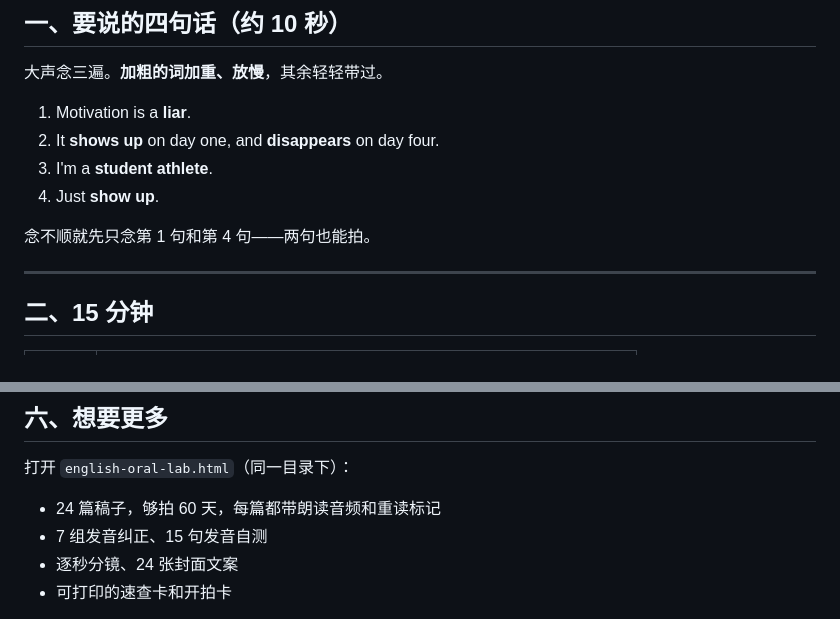
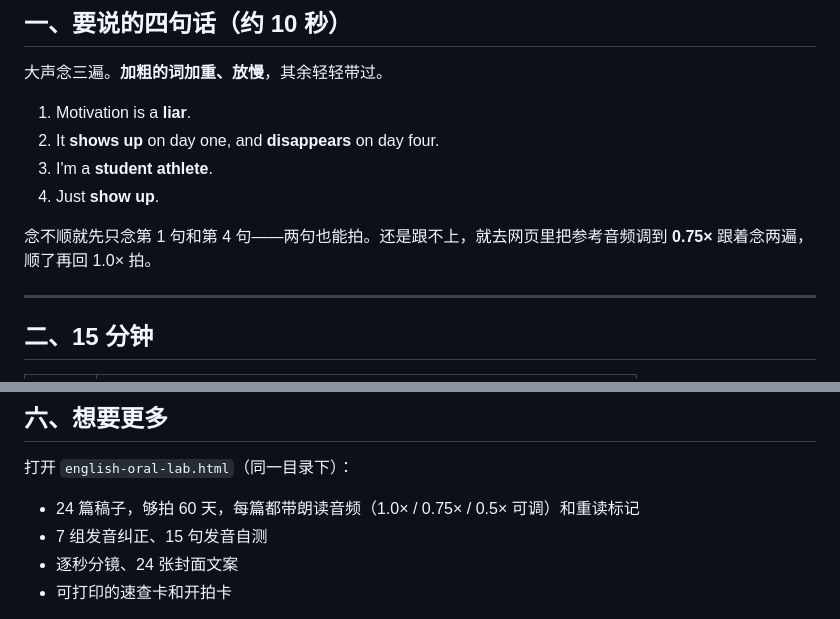
Before and after one commit to ZAIN0214/dsh-workspace, a Markdown page: 口播-今晚就拍.md, 2 parts joined by grey strips. GitHub-like rendering.

```diff
--- a/口播-今晚就拍.md
+++ b/口播-今晚就拍.md
@@ -13,7 +13,7 @@
 3. I'm a **student athlete**.
 4. Just **show up**.
 
-念不顺就先只念第 1 句和第 4 句——两句也能拍。
+念不顺就先只念第 1 句和第 4 句——两句也能拍。还是跟不上，就去网页里把参考音频调到 **0.75×** 跟着念两遍，顺了再回 1.0× 拍。
 
 ---
 
@@ -74,7 +74,7 @@
 
 打开 `english-oral-lab.html`（同一目录下）：
 
-- 24 篇稿子，够拍 60 天，每篇都带朗读音频和重读标记
+- 24 篇稿子，够拍 60 天，每篇都带朗读音频（1.0× / 0.75× / 0.5× 可调）和重读标记
 - 7 组发音纠正、15 句发音自测
 - 逐秒分镜、24 张封面文案
 - 可打印的速查卡和开拍卡
```
Also changed, not shown: README.md (+6 -6 lines), shots/desktop.jpg, shots/first-screen.jpg, 1 other file.
